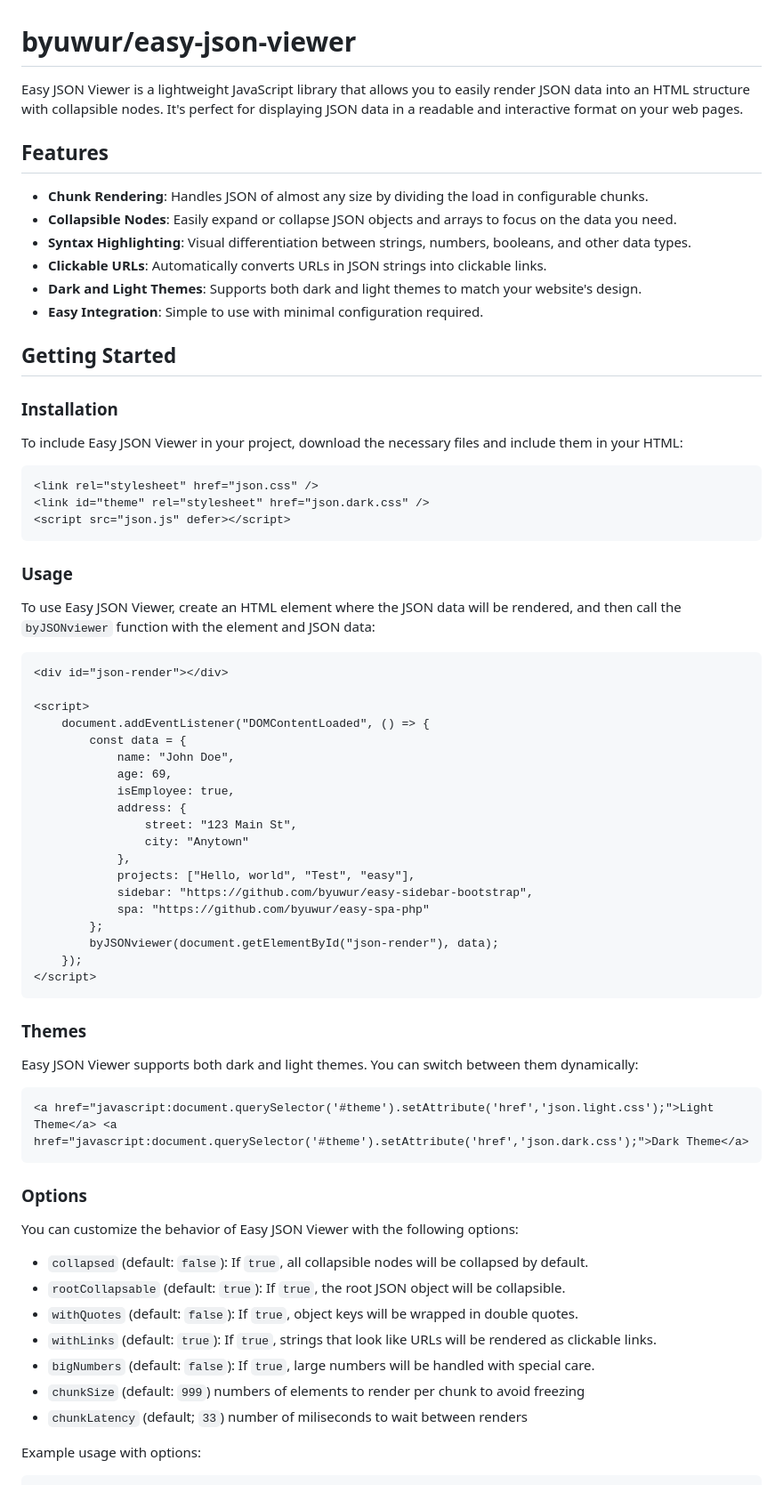
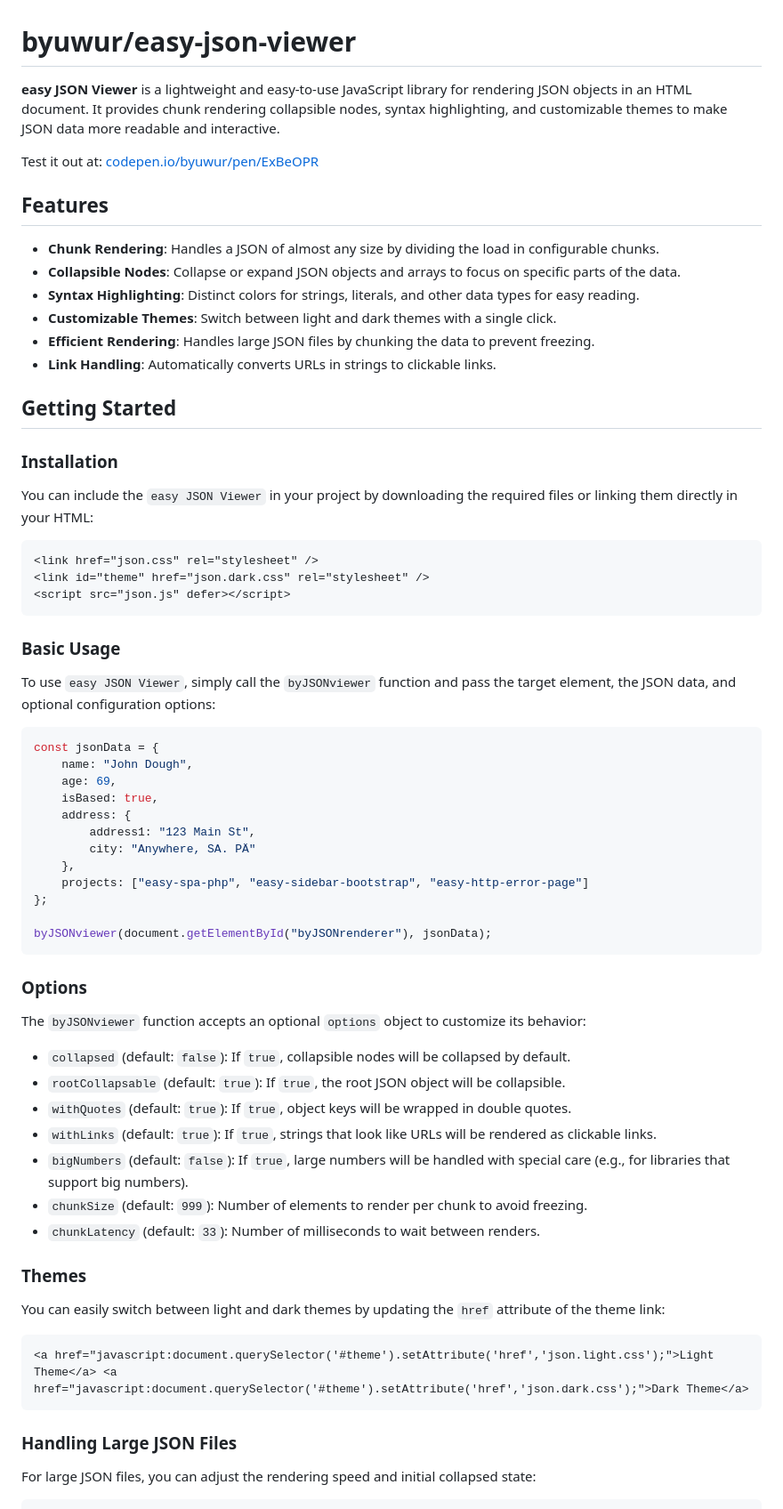
Before and after one commit to byuwur/easy-json-viewer, a Markdown page: README.md, the part around one of its changes. Shown at 89% size. Drawn GitHub-style.

````diff
--- a/README.md
+++ b/README.md
@@ -1,74 +1,71 @@
 # byuwur/easy-json-viewer
 
-Easy JSON Viewer is a lightweight JavaScript library that allows you to easily render JSON data into an HTML structure with collapsible nodes. It's perfect for displaying JSON data in a readable and interactive format on your web pages.
+**easy JSON Viewer** is a lightweight and easy-to-use JavaScript library for rendering JSON objects in an HTML document. It provides chunk rendering collapsible nodes, syntax highlighting, and customizable themes to make JSON data more readable and interactive.
+
+Test it out at: [codepen.io/byuwur/pen/ExBeOPR](https://codepen.io/byuwur/pen/ExBeOPR)
 
 ## Features
 
--   **Chunk Rendering**: Handles JSON of almost any size by dividing the load in configurable chunks.
--   **Collapsible Nodes**: Easily expand or collapse JSON objects and arrays to focus on the data you need.
--   **Syntax Highlighting**: Visual differentiation between strings, numbers, booleans, and other data types.
--   **Clickable URLs**: Automatically converts URLs in JSON strings into clickable links.
--   **Dark and Light Themes**: Supports both dark and light themes to match your website's design.
--   **Easy Integration**: Simple to use with minimal configuration required.
+-   **Chunk Rendering**: Handles a JSON of almost any size by dividing the load in configurable chunks.
+-   **Collapsible Nodes**: Collapse or expand JSON objects and arrays to focus on specific parts of the data.
+-   **Syntax Highlighting**: Distinct colors for strings, literals, and other data types for easy reading.
+-   **Customizable Themes**: Switch between light and dark themes with a single click.
+-   **Efficient Rendering**: Handles large JSON files by chunking the data to prevent freezing.
+-   **Link Handling**: Automatically converts URLs in strings to clickable links.
 
 ## Getting Started
 
 ### Installation
 
-To include Easy JSON Viewer in your project, download the necessary files and include them in your HTML:
+You can include the `easy JSON Viewer` in your project by downloading the required files or linking them directly in your HTML:
 
 ```html
-<link rel="stylesheet" href="json.css" />
-<link id="theme" rel="stylesheet" href="json.dark.css" />
+<link href="json.css" rel="stylesheet" />
+<link id="theme" href="json.dark.css" rel="stylesheet" />
 <script src="json.js" defer></script>
 ```
 
-### Usage
+### Basic Usage
 
-To use Easy JSON Viewer, create an HTML element where the JSON data will be rendered, and then call the `byJSONviewer` function with the element and JSON data:
+To use `easy JSON Viewer`, simply call the `byJSONviewer` function and pass the target element, the JSON data, and optional configuration options:
 
-```html
-<div id="json-render"></div>
+```javascript
+const jsonData = {
+	name: "John Dough",
+	age: 69,
+	isBased: true,
+	address: {
+		address1: "123 Main St",
+		city: "Anywhere, SA. PÄ"
+	},
+	projects: ["easy-spa-php", "easy-sidebar-bootstrap", "easy-http-error-page"]
+};
 
-<script>
-	document.addEventListener("DOMContentLoaded", () => {
-		const data = {
-			name: "John Doe",
-			age: 69,
-			isEmployee: true,
-			address: {
-				street: "123 Main St",
-				city: "Anytown"
-			},
-			projects: ["Hello, world", "Test", "easy"],
-			sidebar: "https://github.com/byuwur/easy-sidebar-bootstrap",
-			spa: "https://github.com/byuwur/easy-spa-php"
-		};
-		byJSONviewer(document.getElementById("json-render"), data);
-	});
-</script>
+byJSONviewer(document.getElementById("byJSONrenderer"), jsonData);
 ```
+
+### Options
+
+The `byJSONviewer` function accepts an optional `options` object to customize its behavior:
+
+-   `collapsed` (default: `false`): If `true`, collapsible nodes will be collapsed by default.
+-   `rootCollapsable` (default: `true`): If `true`, the root JSON object will be collapsible.
+-   `withQuotes` (default: `true`): If `true`, object keys will be wrapped in double quotes.
+-   `withLinks` (default: `true`): If `true`, strings that look like URLs will be rendered as clickable links.
+-   `bigNumbers` (default: `false`): If `true`, large numbers will be handled with special care (e.g., for libraries that support big numbers).
+-   `chunkSize` (default: `999`): Number of elements to render per chunk to avoid freezing.
+-   `chunkLatency` (default: `33`): Number of milliseconds to wait between renders.
 
 ### Themes
 
-Easy JSON Viewer supports both dark and light themes. You can switch between them dynamically:
+You can easily switch between light and dark themes by updating the `href` attribute of the theme link:
 
 ```html
 <a href="javascript:document.querySelector('#theme').setAttribute('href','json.light.css');">Light Theme</a> <a href="javascript:document.querySelector('#theme').setAttribute('href','json.dark.css');">Dark Theme</a>
 ```
 
-### Options
+### Handling Large JSON Files
 
-You can customize the behavior of Easy JSON Viewer with the following options:
-
--   `collapsed` (default: `false`): If `true`, all collapsible nodes will be collapsed by default.
--   `rootCollapsable` (default: `true`): If `true`, the root JSON object will be collapsible.
--   `withQuotes` (default: `false`): If `true`, object keys will be wrapped in double quotes.
--   `withLinks` (default: `true`): If `true`, strings that look like URLs will be rendered as clickable links.
--   `bigNumbers` (default: `false`): If `true`, large numbers will be handled with special care.
--   `chunkSize` (default: `999`) numbers of elements to render per chunk to avoid freezing
--   `chunkLatency` (default; `33`) number of miliseconds to wait between renders
-
-Example usage with options:
+For large JSON files, you can adjust the rendering speed and initial collapsed state:
 
 ```javascript
````
Also changed, not shown: other parts of README.md (+42 -6 lines).
